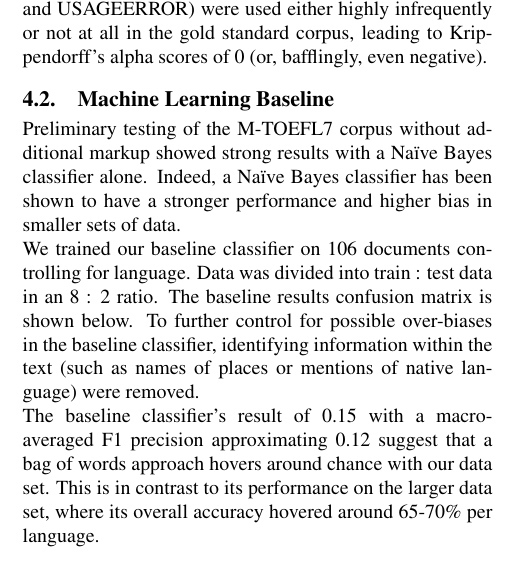
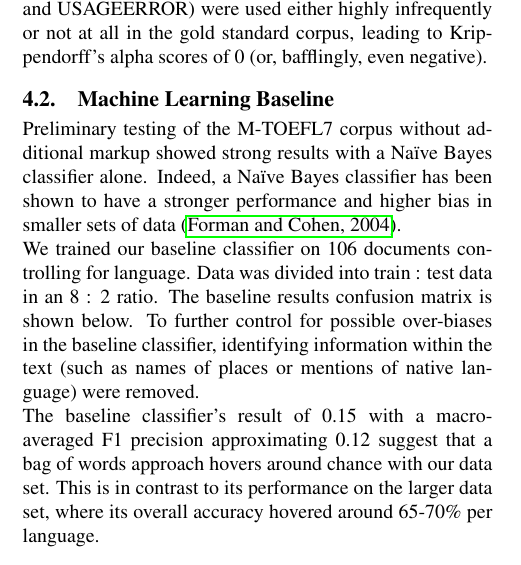
Before and after one commit to brandeis-cosi140b-s16/JRY, a LaTeX document (final-paper/l1ml-final.tex): part of one column of page 3 of 4, cut so that both start at the same text. Compiled offline with pdfLaTeX; the source files are stored in an older character set and shown here as Unicode.

Commit message:
reference to forman and cohen

```diff
--- a/final-paper/l1ml-final.tex
+++ b/final-paper/l1ml-final.tex
@@ -118,7 +118,7 @@ Agreement for MISSPELLING tags was higher given its preprocessing---most spellin
 Other tags, not having been preprocessed, were concomitantly much lower. Apart from issues with the annotators and the specification (both of which will be expounded upon further in Section~\ref{sec:discussion}), there are several reasons why this may have been the case. First, many tags had partial overlap, rather than complete overlap, where the two annotators chose different spans of text of phrases of similar functions (i.e., one annotator chosen an entire verb and its modals and auxiliaries, while another just chose the ``main'' verb). Furthermore, a not-insignificant portion of tags (ADJ, AWKWARDPUNCTION, MISSINGCOPULA, and USAGEERROR) were used either highly infrequently or not at all in the gold standard corpus, leading to Krippendorff's alpha scores of 0 (or, bafflingly, even negative).
 
 \subsection{Machine Learning Baseline\label{sec:ml-baseline}}
-Preliminary testing of the M-TOEFL7 corpus without additional markup showed strong results with a Naïve Bayes classifier alone. Indeed, a Naïve Bayes classifier has been shown to have a stronger performance and higher bias in smaller sets of data.
+Preliminary testing of the M-TOEFL7 corpus without additional markup showed strong results with a Naïve Bayes classifier alone. Indeed, a Naïve Bayes classifier has been shown to have a stronger performance and higher bias in smaller sets of data \cite{forman-2004}.
 
 We trained our baseline classifier on 106 documents controlling for language. Data was divided into train : test data in an 8 : 2 ratio. The baseline results confusion matrix is shown below. To further control for possible over-biases in the baseline classifier, identifying information within the text (such as names of places or mentions of native language) were removed.
 
```
Also changed, not shown: final-paper/l1ml-final.pdf.
